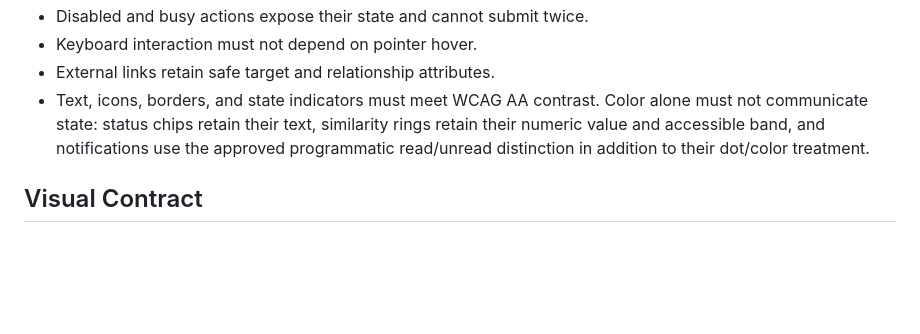
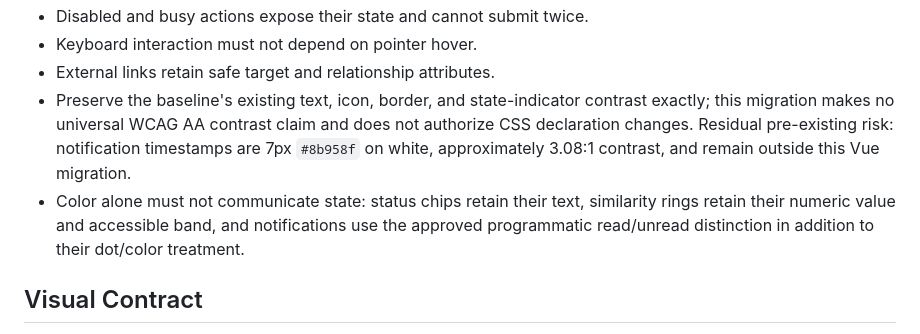
Before and after one commit to MilliXPlorer/researchnav, a Markdown page: docs/design/vue-ui-parity.md, the part around the change. Rendered like a GitHub page; blank space fills up the shorter version.

Commit message:
docs: document baseline contrast risk

```diff
--- a/docs/design/vue-ui-parity.md
+++ b/docs/design/vue-ui-parity.md
@@ -338,11 +338,15 @@ changes DOM order, stacking, or focus behavior.
 - Disabled and busy actions expose their state and cannot submit twice.
 - Keyboard interaction must not depend on pointer hover.
 - External links retain safe target and relationship attributes.
-- Text, icons, borders, and state indicators must meet WCAG AA contrast. Color
-  alone must not communicate state: status chips retain their text, similarity
-  rings retain their numeric value and accessible band, and notifications use
-  the approved programmatic read/unread distinction in addition to their
-  dot/color treatment.
+- Preserve the baseline's existing text, icon, border, and state-indicator
+  contrast exactly; this migration makes no universal WCAG AA contrast claim
+  and does not authorize CSS declaration changes. Residual pre-existing risk:
+  notification timestamps are 7px `#8b958f` on white, approximately 3.08:1
+  contrast, and remain outside this Vue migration.
+- Color alone must not communicate state: status chips retain their text,
+  similarity rings retain their numeric value and accessible band, and
+  notifications use the approved programmatic read/unread distinction in
+  addition to their dot/color treatment.
 
 ## Visual Contract
 
```
